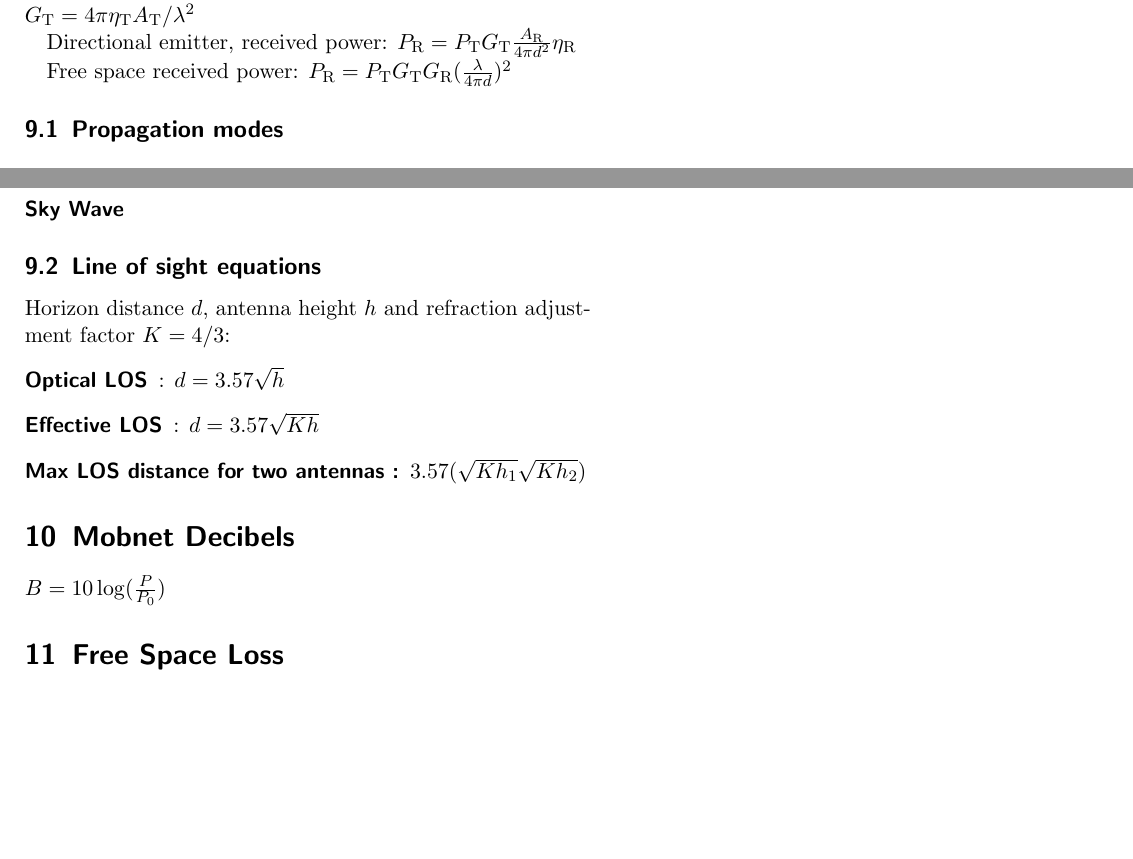
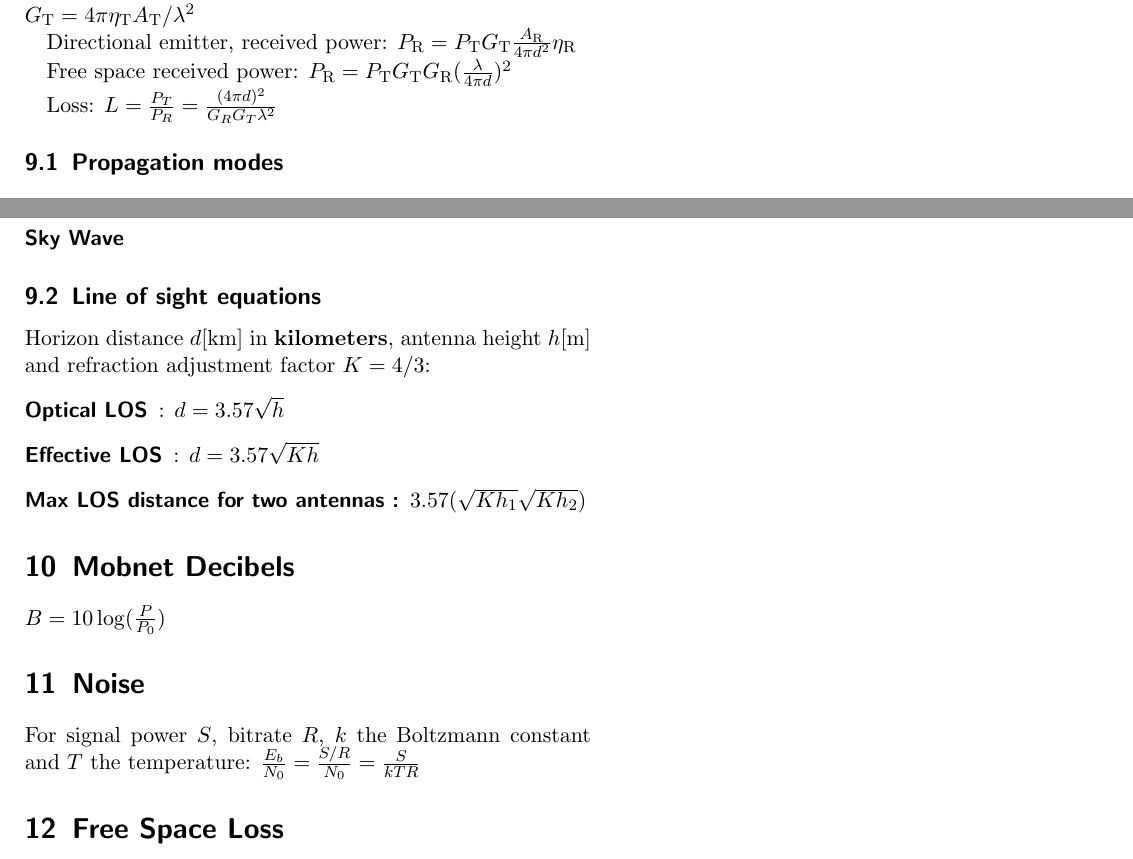
Before and after one commit to Shastick/mobnet2012, a LaTeX CV (resume.tex): two parts of page 2 of 2, joined at a grey line, cut so that both start at the same text, the shorter picture padded with empty space. Compiled offline with pdfLaTeX.

Commit message:
current state.

```diff
--- a/resume.tex
+++ b/resume.tex
@@ -123,6 +123,8 @@ Directional emitter, received power: $P_\textrm{R} = P_\textrm{T}G_\textrm{T}\fr
 
 Free space received power: $P_\textrm{R} =  P_\textrm{T}G_\textrm{T}G_\textrm{R}(\frac{\lambda}{4\pi d})^2$
 
+Loss: $L = \frac{P_T}{P_R} = \frac{(4\pi d)^2}{G_RG_T\lambda^2} $
+
 \subsection{Propagation modes}
 \begin{multicols}{2}
 	\begin{description}
@@ -133,7 +135,7 @@ Free space received power: $P_\textrm{R} =  P_\textrm{T}G_\textrm{T}G_\textrm{R}
 \end{multicols}
 
 \subsection{Line of sight equations}
-Horizon distance $d$, antenna height $h$ and refraction adjustment factor $K = 4/3$:
+Horizon distance $d[\textrm{km}]$ in \textbf{kilometers}, antenna height $h[\textrm{m}]$ and refraction adjustment factor $K = 4/3$:
 \begin{description}
 \item[Optical LOS]: $d = 3.57\sqrt{h}$
 \item[Effective LOS]: $d = 3.57\sqrt{Kh}$
@@ -141,6 +143,9 @@ Horizon distance $d$, antenna height $h$ and refraction adjustment factor $K = 4
 \end{description}
 \section{Mobnet Decibels}
 $B = 10\log(\frac{P}{P_0})$
+
+\section{Noise}
+For signal power $S$, bitrate $R$, $k$ the Boltzmann constant and $T$ the temperature: $\frac{E_b}{N_0} = \frac{S/R}{N_0} = \frac{S}{kTR}$
 
 \section{Free Space Loss}
 TODO PICKUP HERE
```
